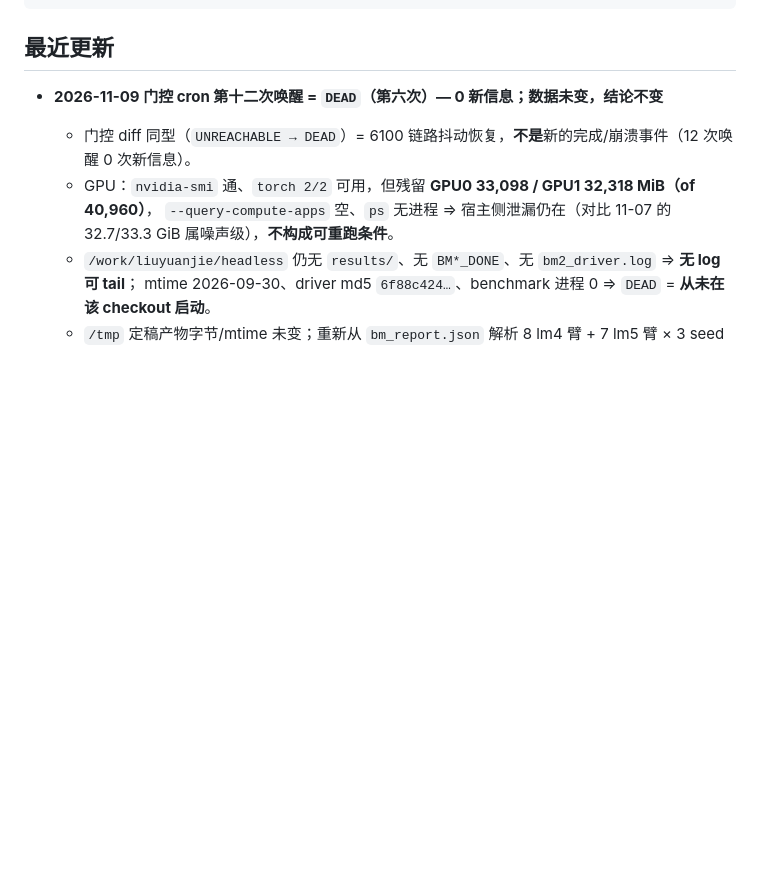
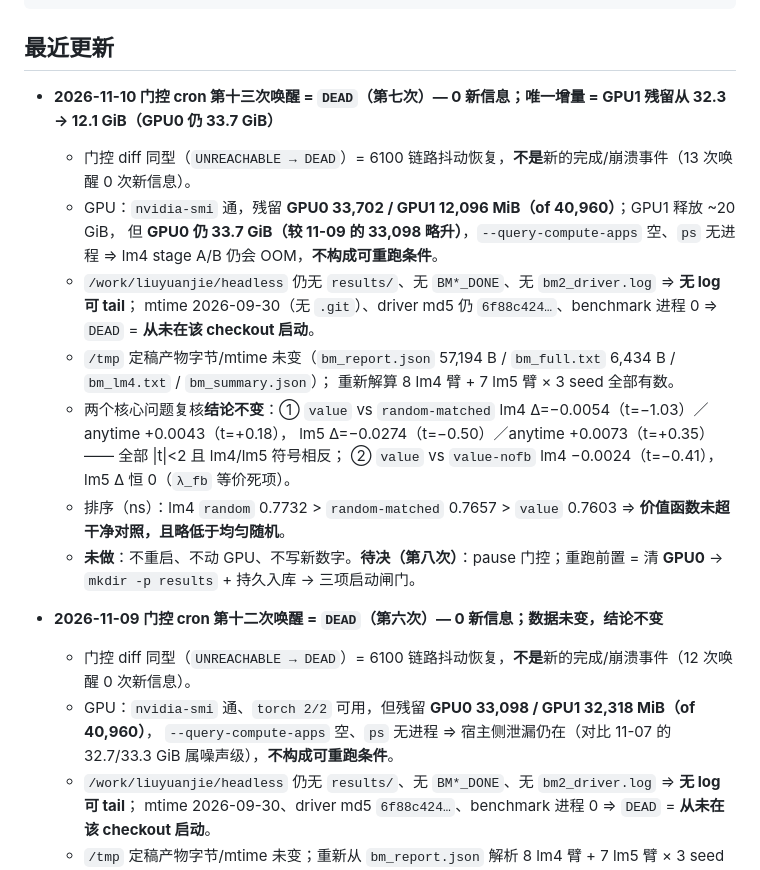
Before and after one commit to logos-42/headless, a Markdown page: docs/wiki/current-status.md, the part around one of its changes. GitHub-like rendering; blank space fills up the shorter version.

Commit message:
docs(wiki): 门控 cron 第十三次唤醒=DEAD — 0 新信息; GPU1 残留释放至 12.1GiB, GPU0 仍 33.7GiB; 结论不变

```diff
--- a/docs/wiki/current-status.md
+++ b/docs/wiki/current-status.md
@@ -10,6 +10,21 @@ status: current
 ---
 
 ## 最近更新
+
+- **2026-11-10 门控 cron 第十三次唤醒 = `DEAD`（第七次）— 0 新信息；唯一增量 = GPU1 残留从 32.3 → 12.1 GiB（GPU0 仍 33.7 GiB）**
+  - 门控 diff 同型（`UNREACHABLE → DEAD`）= 6100 链路抖动恢复，**不是**新的完成/崩溃事件（13 次唤醒 0 次新信息）。
+  - GPU：`nvidia-smi` 通，残留 **GPU0 33,702 / GPU1 12,096 MiB（of 40,960）**；GPU1 释放 ~20 GiB，
+    但 **GPU0 仍 33.7 GiB（较 11-09 的 33,098 略升）**，`--query-compute-apps` 空、`ps` 无进程
+    ⇒ lm4 stage A/B 仍会 OOM，**不构成可重跑条件**。
+  - `/work/liuyuanjie/headless` 仍无 `results/`、无 `BM*_DONE`、无 `bm2_driver.log` ⇒ **无 log 可 tail**；
+    mtime 2026-09-30（无 `.git`）、driver md5 仍 `6f88c424…`、benchmark 进程 0 ⇒ `DEAD` = **从未在该 checkout 启动**。
+  - `/tmp` 定稿产物字节/mtime 未变（`bm_report.json` 57,194 B / `bm_full.txt` 6,434 B / `bm_lm4.txt` / `bm_summary.json`）；
+    重新解算 8 lm4 臂 + 7 lm5 臂 × 3 seed 全部有数。
+  - 两个核心问题复核**结论不变**：① `value` vs `random-matched` lm4 Δ=−0.0054（t=−1.03）／anytime +0.0043（t=+0.18），
+    lm5 Δ=−0.0274（t=−0.50）／anytime +0.0073（t=+0.35）—— 全部 |t|<2 且 lm4/lm5 符号相反；
+    ② `value` vs `value-nofb` lm4 −0.0024（t=−0.41），lm5 Δ 恒 0（`λ_fb` 等价死项）。
+  - 排序（ns）：lm4 `random` 0.7732 > `random-matched` 0.7657 > `value` 0.7603 ⇒ **价值函数未超干净对照，且略低于均匀随机**。
+  - **未做**：不重启、不动 GPU、不写新数字。**待决（第八次）**：pause 门控；重跑前置 = 清 **GPU0** → `mkdir -p results` + 持久入库 → 三项启动闸门。
 
 - **2026-11-09 门控 cron 第十二次唤醒 = `DEAD`（第六次）— 0 新信息；数据未变，结论不变**
   - 门控 diff 同型（`UNREACHABLE → DEAD`）= 6100 链路抖动恢复，**不是**新的完成/崩溃事件（12 次唤醒 0 次新信息）。
```
Also changed, not shown: other parts of docs/wiki/current-status.md (+1 -1 lines), docs/wiki/log.md (+1 -0 lines).
